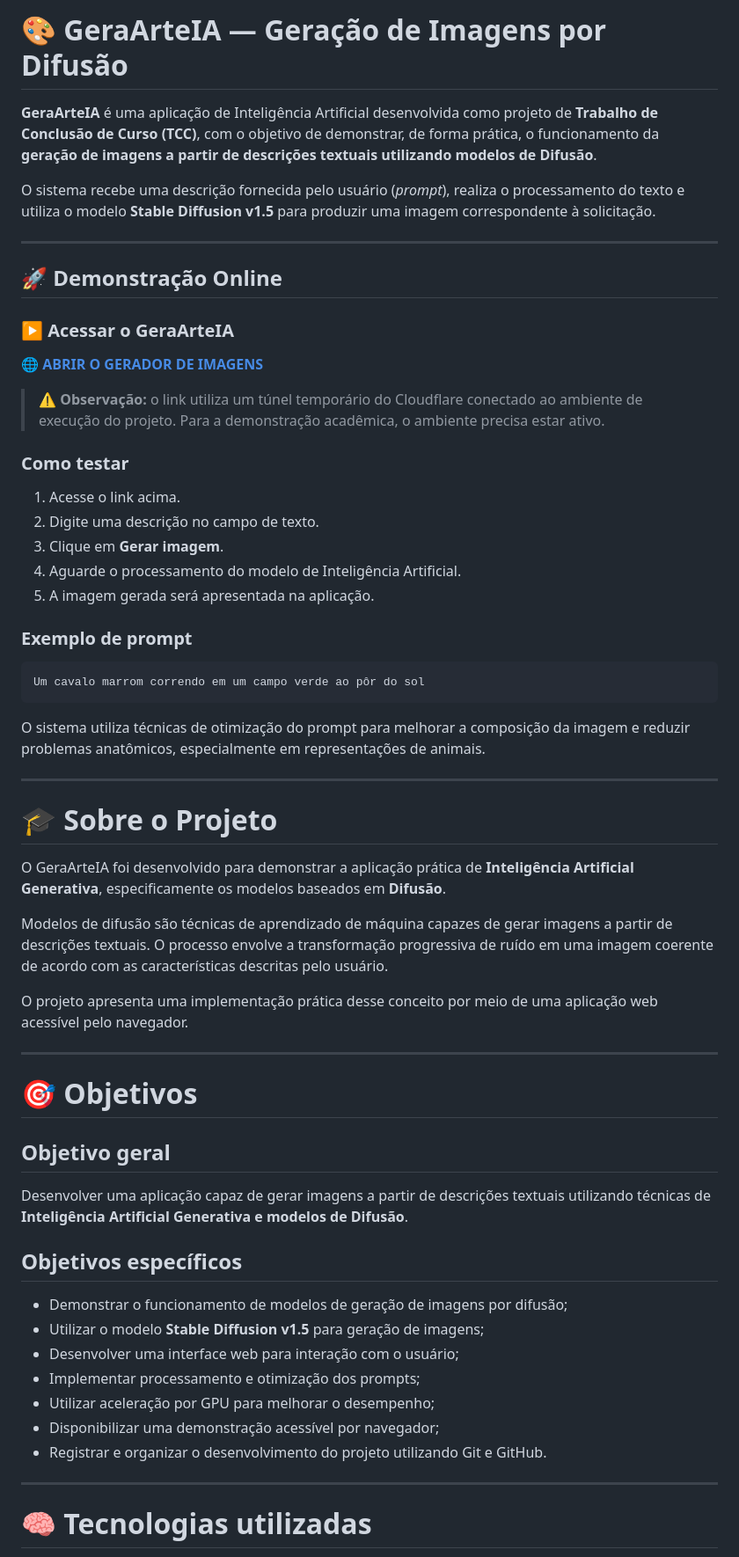
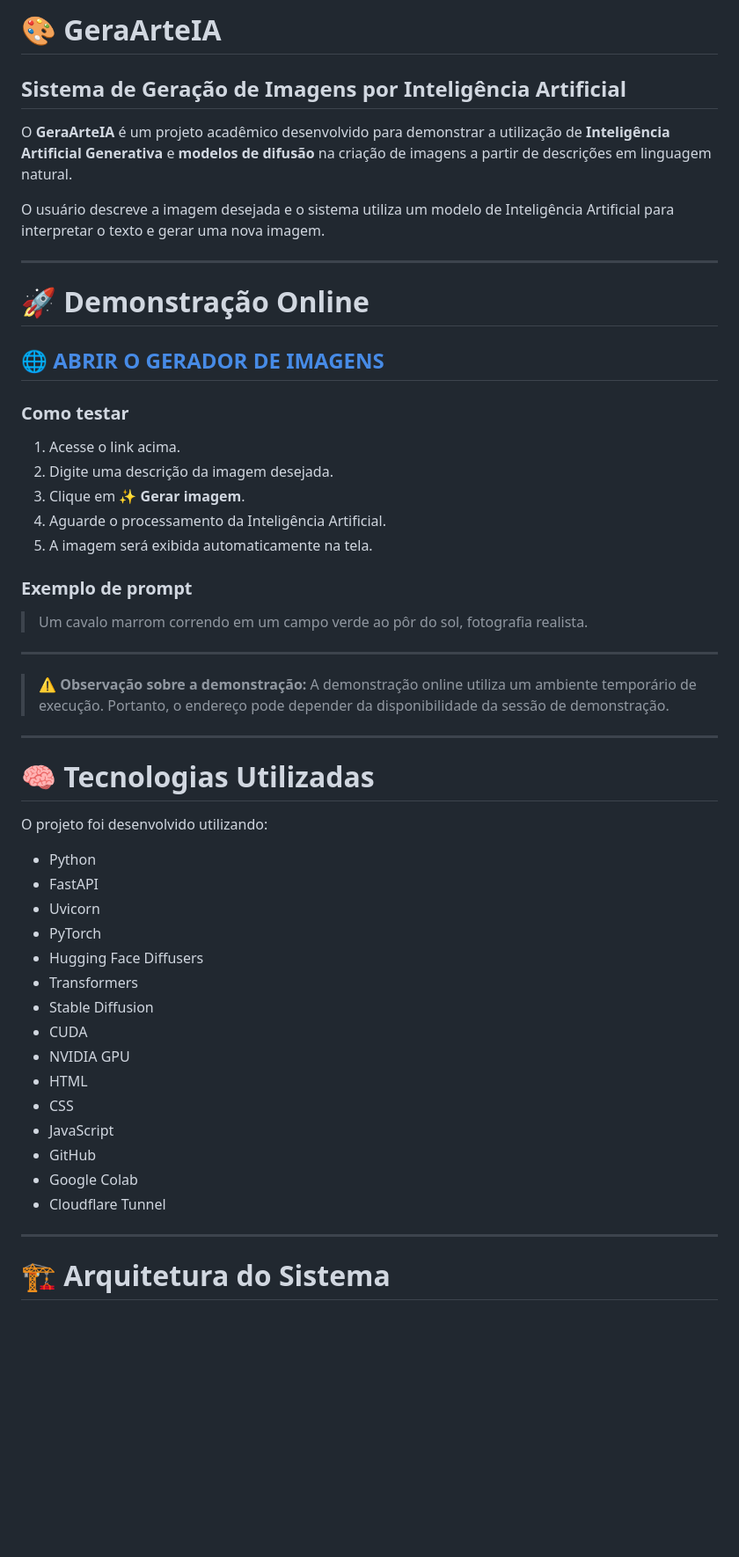
Before and after one commit to walmunsan-cloud/GeraArteIA, a Markdown page: README.md, the part around one of its changes. Shown at 88% size. Drawn GitHub-style; blank space fills up the shorter version.

Commit message:
Revise README for improved clarity and organization
Updated README to enhance clarity and structure, including project details and usage instructions.

````diff
--- a/README.md
+++ b/README.md
@@ -1,64 +1,57 @@
-# 🎨 GeraArteIA — Geração de Imagens por Difusão
+# 🎨 GeraArteIA
 
-**GeraArteIA** é uma aplicação de Inteligência Artificial desenvolvida como projeto de **Trabalho de Conclusão de Curso (TCC)**, com o objetivo de demonstrar, de forma prática, o funcionamento da **geração de imagens a partir de descrições textuais utilizando modelos de Difusão**.
+## Sistema de Geração de Imagens por Inteligência Artificial
 
-O sistema recebe uma descrição fornecida pelo usuário (*prompt*), realiza o processamento do texto e utiliza o modelo **Stable Diffusion v1.5** para produzir uma imagem correspondente à solicitação.
+O **GeraArteIA** é um projeto acadêmico desenvolvido para demonstrar a utilização de **Inteligência Artificial Generativa** e **modelos de difusão** na criação de imagens a partir de descrições em linguagem natural.
+
+O usuário descreve a imagem desejada e o sistema utiliza um modelo de Inteligência Artificial para interpretar o texto e gerar uma nova imagem.
 
 ---
 
-## 🚀 Demonstração Online
+# 🚀 Demonstração Online
 
-### ▶️ Acessar o GeraArteIA
-
-**[🌐 ABRIR O GERADOR DE IMAGENS](https://brandon-begin-travelling-mode.trycloudflare.com)**
-
-> ⚠️ **Observação:** o link utiliza um túnel temporário do Cloudflare conectado ao ambiente de execução do projeto. Para a demonstração acadêmica, o ambiente precisa estar ativo.
+## 🌐 [ABRIR O GERADOR DE IMAGENS](https://controlled-appropriations-appointment-cruises.trycloudflare.com)
 
 ### Como testar
 
 1. Acesse o link acima.
-2. Digite uma descrição no campo de texto.
-3. Clique em **Gerar imagem**.
-4. Aguarde o processamento do modelo de Inteligência Artificial.
-5. A imagem gerada será apresentada na aplicação.
+2. Digite uma descrição da imagem desejada.
+3. Clique em **✨ Gerar imagem**.
+4. Aguarde o processamento da Inteligência Artificial.
+5. A imagem será exibida automaticamente na tela.
 
 ### Exemplo de prompt
 
-```text
-Um cavalo marrom correndo em um campo verde ao pôr do sol
-```
-
-O sistema utiliza técnicas de otimização do prompt para melhorar a composição da imagem e reduzir problemas anatômicos, especialmente em representações de animais.
+> Um cavalo marrom correndo em um campo verde ao pôr do sol, fotografia realista.
 
 ---
 
-# 🎓 Sobre o Projeto
-
-O GeraArteIA foi desenvolvido para demonstrar a aplicação prática de **Inteligência Artificial Generativa**, especificamente os modelos baseados em **Difusão**.
-
-Modelos de difusão são técnicas de aprendizado de máquina capazes de gerar imagens a partir de descrições textuais. O processo envolve a transformação progressiva de ruído em uma imagem coerente de acordo com as características descritas pelo usuário.
-
-O projeto apresenta uma implementação prática desse conceito por meio de uma aplicação web acessível pelo navegador.
+> ⚠️ **Observação sobre a demonstração:**
+> A demonstração online utiliza um ambiente temporário de execução. Portanto, o endereço pode depender da disponibilidade da sessão de demonstração.
 
 ---
 
-# 🎯 Objetivos
+# 🧠 Tecnologias Utilizadas
 
-## Objetivo geral
+O projeto foi desenvolvido utilizando:
 
-Desenvolver uma aplicação capaz de gerar imagens a partir de descrições textuais utilizando técnicas de **Inteligência Artificial Generativa e modelos de Difusão**.
-
-## Objetivos específicos
-
-* Demonstrar o funcionamento de modelos de geração de imagens por difusão;
-* Utilizar o modelo **Stable Diffusion v1.5** para geração de imagens;
-* Desenvolver uma interface web para interação com o usuário;
-* Implementar processamento e otimização dos prompts;
-* Utilizar aceleração por GPU para melhorar o desempenho;
-* Disponibilizar uma demonstração acessível por navegador;
-* Registrar e organizar o desenvolvimento do projeto utilizando Git e GitHub.
+* Python
+* FastAPI
+* Uvicorn
+* PyTorch
+* Hugging Face Diffusers
+* Transformers
+* Stable Diffusion
+* CUDA
+* NVIDIA GPU
+* HTML
+* CSS
+* JavaScript
+* GitHub
+* Google Colab
+* Cloudflare Tunnel
 
 ---
 
-# 🧠 Tecnologias utilizadas
+# 🏗️ Arquitetura do Sistema
 
````
Also changed, not shown: other parts of README.md (+210 -217 lines).
